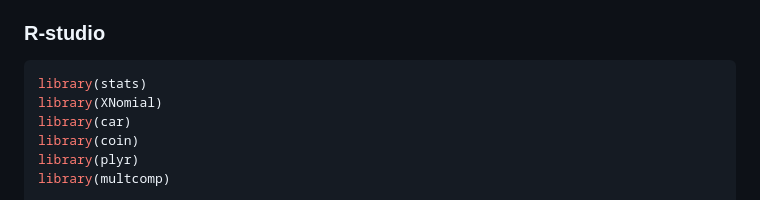
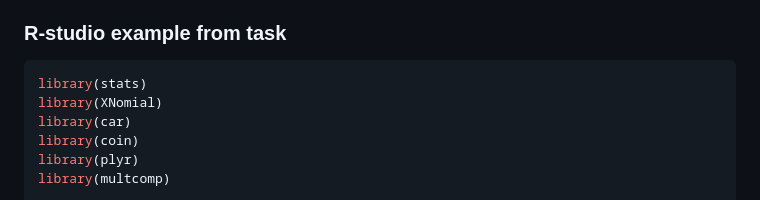
Before and after one commit to cuneyterem8/uni_bonn_background, a Markdown page: usable_security_privacy/README.md, the part around the change. Drawn GitHub-style.

````diff
--- a/usable_security_privacy/README.md
+++ b/usable_security_privacy/README.md
@@ -15,7 +15,7 @@ Most of the exercises include heavily practical coding and some theoretical math
 - Ethical, psychological, sociological and economic aspects of security & privacy technologies
 
 
-### R-studio
+### R-studio example from task
 
 ```r
 library(stats)
````
